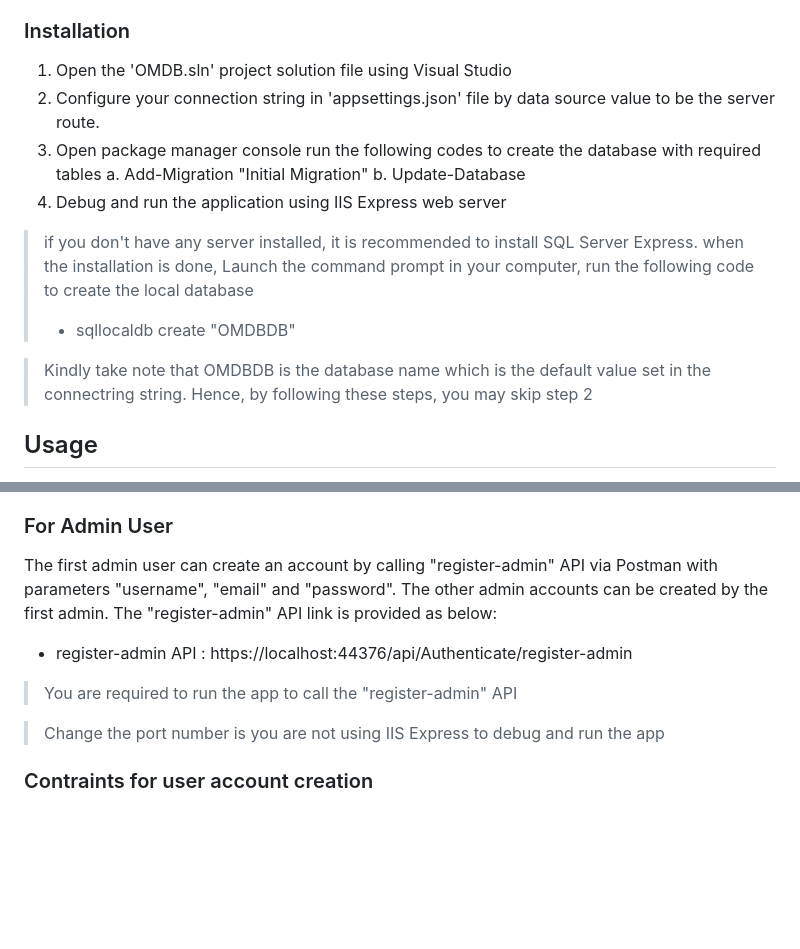
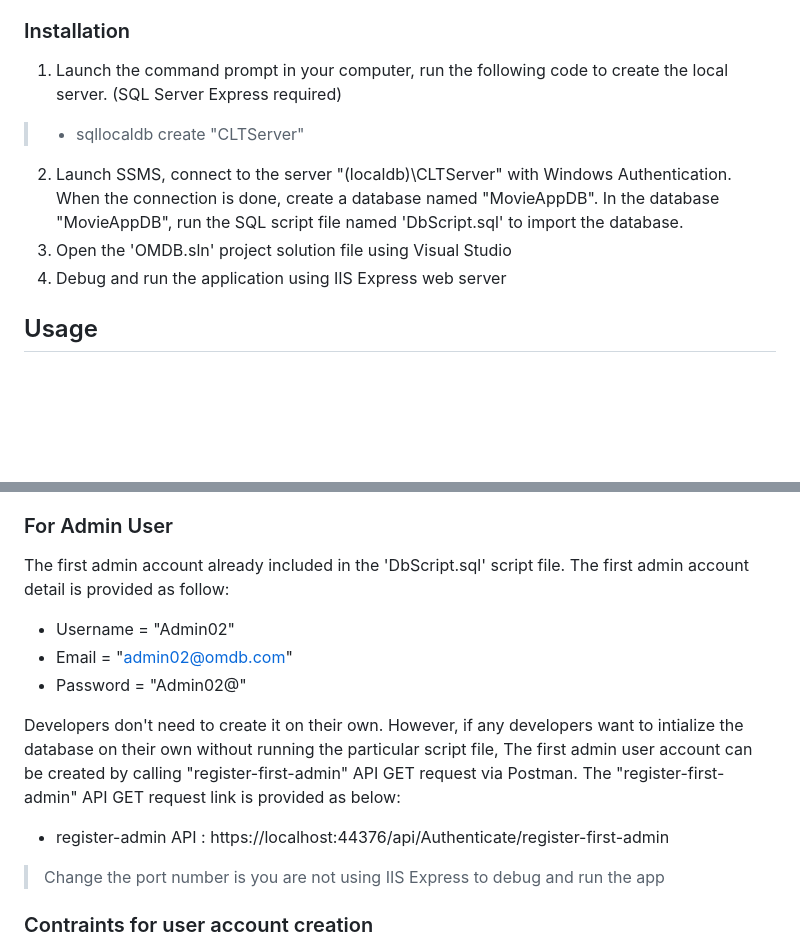
Before and after one commit to weisongyeong/OMDB, a Markdown page: README.md, 2 parts joined by grey strips. Rendered like a GitHub page; blank space fills up the shorter version.

```diff
--- a/README.md
+++ b/README.md
@@ -20,17 +20,11 @@ The softwares or tools that are required to run this movie application includes:
 - [SQL Server Express](https://www.microsoft.com/en-us/sql-server/sql-server-downloads)
 
 ### Installation
-1. Open the 'OMDB.sln' project solution file using Visual Studio
-2. Configure your connection string in 'appsettings.json' file by data source value to be the server route.
-3. Open package manager console run the following codes to create the database with required tables
-  a. Add-Migration "Initial Migration"
-  b. Update-Database
+1. Launch the command prompt in your computer, run the following code to create the local server. (SQL Server Express required)
+  >  - sqllocaldb create "CLTServer"
+2. Launch SSMS, connect to the server "(localdb)\CLTServer" with Windows Authentication. When the connection is done, create a database named "MovieAppDB". In the database "MovieAppDB", run the SQL script file named 'DbScript.sql' to import the database.
+3. Open the 'OMDB.sln' project solution file using Visual Studio
 4. Debug and run the application using IIS Express web server
-
-> if you don't have any server installed, it is recommended to install SQL Server Express. when the installation is done, Launch the command prompt in your computer, run the following code to create the local database
->  - sqllocaldb create "OMDBDB"
-
-> Kindly take note that OMDBDB is the database name which is the default value set in the connectring string. Hence, by following these steps, you may skip step 2
 
 ## Usage
 Important features of this OMDB application can be cateogorized into authority-and-authentication features and movie-app-related features.
@@ -57,10 +51,14 @@ When they run this web application, the app will first redirect the page to a lo
 After they finish a registration, users would be redirected back to the login page. From there, they can insert the username and password they just created and only they login to the movie app and authenticated to fully utilize the general-user features of the movie application.
 
 ### For Admin User
-The first admin user can create an account by calling "register-admin" API via Postman with parameters "username", "email" and "password". The other admin accounts can be created by the first admin.
-The "register-admin" API link is provided as below:
-- register-admin API : https://localhost:44376/api/Authenticate/register-admin
-> You are required to run the app to call the "register-admin" API
+The first admin account already included in the 'DbScript.sql' script file. The first admin account detail is provided as follow:
+  - Username = "Admin02"
+  - Email = "admin02@omdb.com"
+  - Password = "Admin02@"
+
+Developers don't need to create it on their own. However, if any developers want to intialize the database on their own without running the particular script file, The first admin user account can be created by calling "register-first-admin" API GET request via Postman.
+The "register-first-admin" API GET request link is provided as below:
+- register-admin API : https://localhost:44376/api/Authenticate/register-first-admin
 
 > Change the port number is you are not using IIS Express to debug and run the app
 
```
